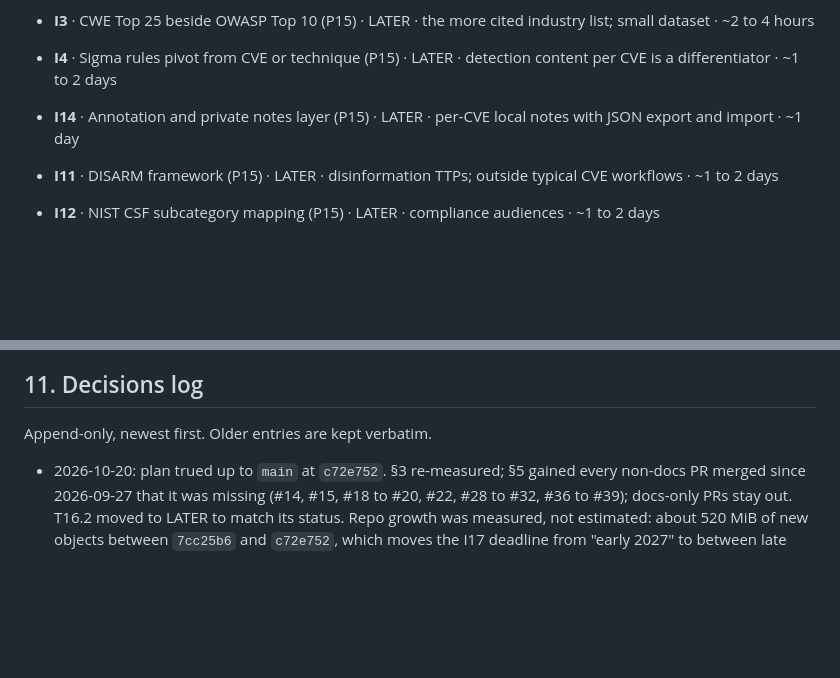
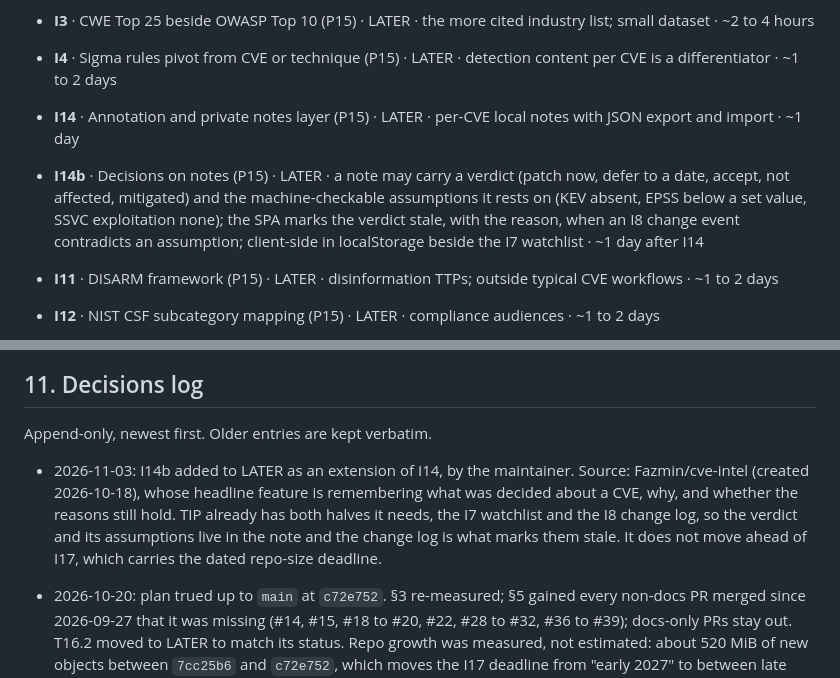
Before and after one commit to NullSpace-BitCradle/Threat_Intelligence_Pipeline, a Markdown page: Plans/MASTER_PLAN.md, 2 parts joined by grey strips. GitHub-like rendering; blank space fills up the shorter version.

```diff
--- a/Plans/MASTER_PLAN.md
+++ b/Plans/MASTER_PLAN.md
@@ -112,6 +112,7 @@ Format: `ID · title · status · why · effort`. Phase labels P13 (UI and expor
 - **I3** · CWE Top 25 beside OWASP Top 10 (P15) · LATER · the more cited industry list; small dataset · ~2 to 4 hours
 - **I4** · Sigma rules pivot from CVE or technique (P15) · LATER · detection content per CVE is a differentiator · ~1 to 2 days
 - **I14** · Annotation and private notes layer (P15) · LATER · per-CVE local notes with JSON export and import · ~1 day
+- **I14b** · Decisions on notes (P15) · LATER · a note may carry a verdict (patch now, defer to a date, accept, not affected, mitigated) and the machine-checkable assumptions it rests on (KEV absent, EPSS below a set value, SSVC exploitation none); the SPA marks the verdict stale, with the reason, when an I8 change event contradicts an assumption; client-side in localStorage beside the I7 watchlist · ~1 day after I14
 - **I11** · DISARM framework (P15) · LATER · disinformation TTPs; outside typical CVE workflows · ~1 to 2 days
 - **I12** · NIST CSF subcategory mapping (P15) · LATER · compliance audiences · ~1 to 2 days
 - **I18** · Content-hash cache busting on Pages · LATER · clients must pull a fresh `entity_index.json` after each run · ~1 to 2 hours
@@ -256,6 +257,8 @@ Task ISAs for P10, I29, and later work live in the maintainer's private workspac
 
 Append-only, newest first. Older entries are kept verbatim.
 
+- 2026-11-03: I14b added to LATER as an extension of I14, by the maintainer. Source: Fazmin/cve-intel (created 2026-10-18), whose headline feature is remembering what was decided about a CVE, why, and whether the reasons still hold. TIP already has both halves it needs, the I7 watchlist and the I8 change log, so the verdict and its assumptions live in the note and the change log is what marks them stale. It does not move ahead of I17, which carries the dated repo-size deadline.
+
 - 2026-10-20: plan trued up to `main` at `c72e752`. §3 re-measured; §5 gained every non-docs PR merged since 2026-09-27 that it was missing (#14, #15, #18 to #20, #22, #28 to #32, #36 to #39); docs-only PRs stay out. T16.2 moved to LATER to match its status. Repo growth was measured, not estimated: about 520 MiB of new objects between `7cc25b6` and `c72e752`, which moves the I17 deadline from "early 2027" to between late December 2026 and late January 2027.
 
 - 2026-09-28: first real events in the change log, from the daily run at 13:10 UTC (`43c5f15`). It logged 2 `kev_added` (CVE-2026-88771 and CVE-2026-88772, Citrix NetScaler) and 2 `ssvc_exploitation_changed` (the same two, none to `active`). Checked against the live CISA KEV catalog (released 2026-09-27T21:30Z, 1,728 entries): both were added 2026-09-27 with a due date of 2026-09-30, and no other CVE was added after 2026-09-25, so none was missed. Neither CVE is curated yet, so `related` holds only vendor and product; the next weekly run should log a `curated_added` event for each with CWE and APT ids. `freshness.json` has kev, vulnrichment, epss, and cwe at 13:14Z.
```
Also changed, not shown: other parts of Plans/MASTER_PLAN.md (+1 -1 lines).
